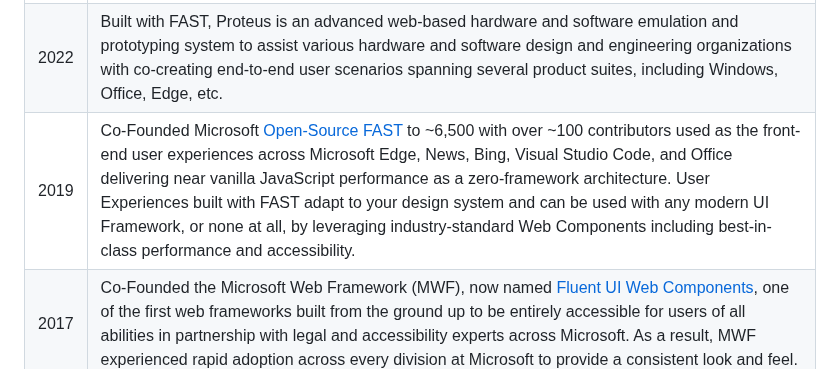
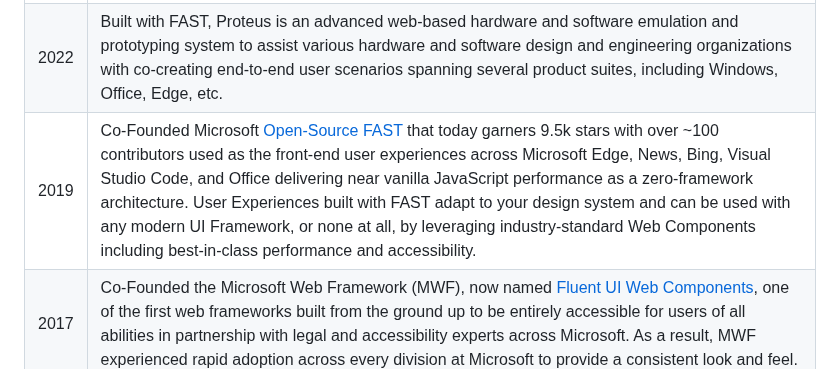
Before and after one commit to awentzel/awentzel, a Markdown page: README.md, the part around the change. Rendered like a GitHub page.

Commit message:
Revise 2019 FAST entry with updated star count
Updated the 2019 entry to reflect current star count for FAST.

```diff
--- a/README.md
+++ b/README.md
@@ -10,7 +10,7 @@ _Currently applying Artificial Intelligence, AI Process Automation, AI Driven De
 | :--- | :---        |
 |2025 | Spearheaded the strategic transformation to SaaS AI-first company, delivering a zero-framework web platform on AWS cloud-native computing with Agentic, Predictive, and Generative AI —powering a next-generation Mobile Medical Service for Clinical Providers.|
 |2022 | Built with FAST, Proteus is an advanced web-based hardware and software emulation and prototyping system to assist various hardware and software design and engineering organizations with co-creating end-to-end user scenarios spanning several product suites, including Windows, Office, Edge, etc.|
-|2019 | Co-Founded Microsoft [Open-Source](https://github.com/microsoft/fast) [FAST](https://fast.design/) to ~6,500 with over ~100 contributors used as the front-end user experiences across Microsoft Edge, News, Bing, Visual Studio Code, and Office delivering near vanilla JavaScript performance as a zero-framework architecture. User Experiences built with FAST adapt to your design system and can be used with any modern UI Framework, or none at all, by leveraging industry-standard Web Components including best-in-class performance and accessibility.|
+|2019 | Co-Founded Microsoft [Open-Source](https://github.com/microsoft/fast) [FAST](https://fast.design/) that today garners 9.5k stars with over ~100 contributors used as the front-end user experiences across Microsoft Edge, News, Bing, Visual Studio Code, and Office delivering near vanilla JavaScript performance as a zero-framework architecture. User Experiences built with FAST adapt to your design system and can be used with any modern UI Framework, or none at all, by leveraging industry-standard Web Components including best-in-class performance and accessibility.|
 |2017 | Co-Founded the Microsoft Web Framework (MWF), now named [Fluent UI Web Components](https://learn.microsoft.com/en-us/fluent-ui/web-components/), one of the first web frameworks built from the ground up to be entirely accessible for users of all abilities in partnership with legal and accessibility experts across Microsoft. As a result, MWF experienced rapid adoption across every division at Microsoft to provide a consistent look and feel.|
 |2015 | Founded the Microsoft Web Community and grew to ~ 5,000 employees, sponsorship funded with monthly internal and external speakers managed by a group of revolving volunteers and project coordinators.|
 |2013 | Engineer responsible for design quality of over 21 cross-platform (iOS, Android, Windows) Microsoft MSN's native bobile applications for [Travel, News, Sports, Finance, Food & Drink, Weather, and Money](https://www.theverge.com/2014/12/11/7376089/msn-apps-ios-android-features).|
```
